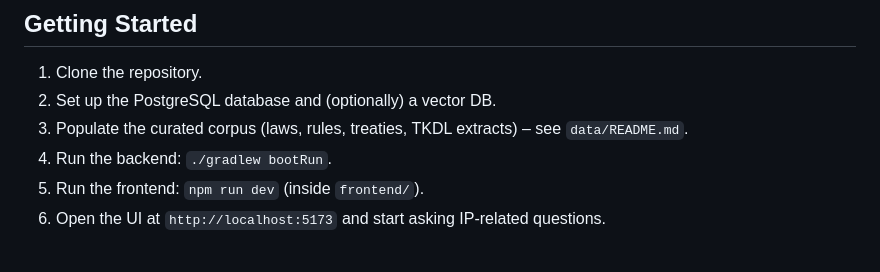
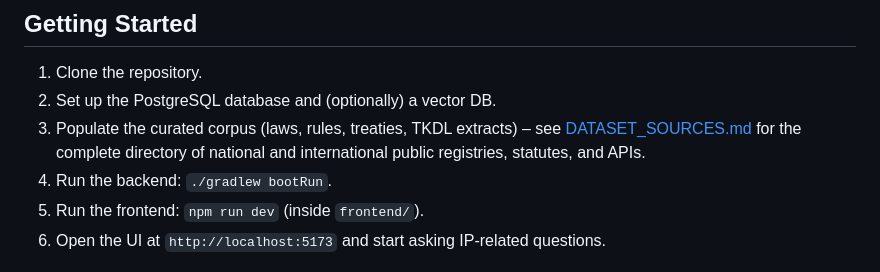
Before and after one commit to Yashmanore/IP-SHAKTI, a Markdown page: README.md, the part around the change. GitHub-like rendering.

Commit message:
Add exhaustive National and International dataset catalog (DATASET_SOURCES.md)

```diff
--- a/README.md
+++ b/README.md
@@ -96,7 +96,7 @@ flowchart TD
 ## Getting Started
 1. Clone the repository.
 2. Set up the PostgreSQL database and (optionally) a vector DB.
-3. Populate the curated corpus (laws, rules, treaties, TKDL extracts) – see `data/README.md`.
+3. Populate the curated corpus (laws, rules, treaties, TKDL extracts) – see [DATASET_SOURCES.md](file:///d:/general/GenAI/IP-SHAKTI/DATASET_SOURCES.md) for the complete directory of national and international public registries, statutes, and APIs.
 4. Run the backend: `./gradlew bootRun`.
 5. Run the frontend: `npm run dev` (inside `frontend/`).
 6. Open the UI at `http://localhost:5173` and start asking IP‑related questions.
```
Also changed, not shown: DATASET_SOURCES.md (added, +117 -0 lines).
